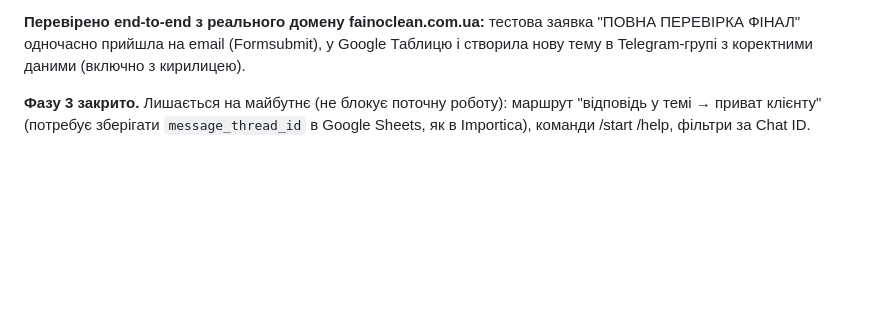
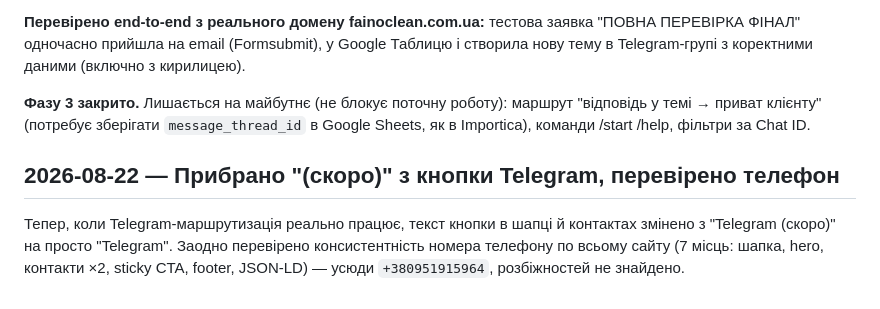
Before and after one commit to Daniil4449/faino-clean, a Markdown page: DEVELOPMENT_LOG.md, the part around the change. Rendered like a GitHub page; blank space fills up the shorter version.

Commit message:
docs: sync Telegram button and phone number check
Co-Authored-By: Claude Sonnet 5 <noreply@anthropic.com>

```diff
--- a/DEVELOPMENT_LOG.md
+++ b/DEVELOPMENT_LOG.md
@@ -134,3 +134,7 @@ DNS домену fainoclean.com.ua переведено на Cloudflare (Free п
 **Перевірено end-to-end з реального домену fainoclean.com.ua:** тестова заявка "ПОВНА ПЕРЕВІРКА ФІНАЛ" одночасно прийшла на email (Formsubmit), у Google Таблицю і створила нову тему в Telegram-групі з коректними даними (включно з кирилицею).
 
 **Фазу 3 закрито.** Лишається на майбутнє (не блокує поточну роботу): маршрут "відповідь у темі → приват клієнту" (потребує зберігати `message_thread_id` в Google Sheets, як в Importica), команди /start /help, фільтри за Chat ID.
+
+## 2026-08-22 — Прибрано "(скоро)" з кнопки Telegram, перевірено телефон
+
+Тепер, коли Telegram-маршрутизація реально працює, текст кнопки в шапці й контактах змінено з "Telegram (скоро)" на просто "Telegram". Заодно перевірено консистентність номера телефону по всьому сайту (7 місць: шапка, hero, контакти ×2, sticky CTA, footer, JSON-LD) — усюди `+380951915964`, розбіжностей не знайдено.
```
Also changed, not shown: context.md (+2 -2 lines).
